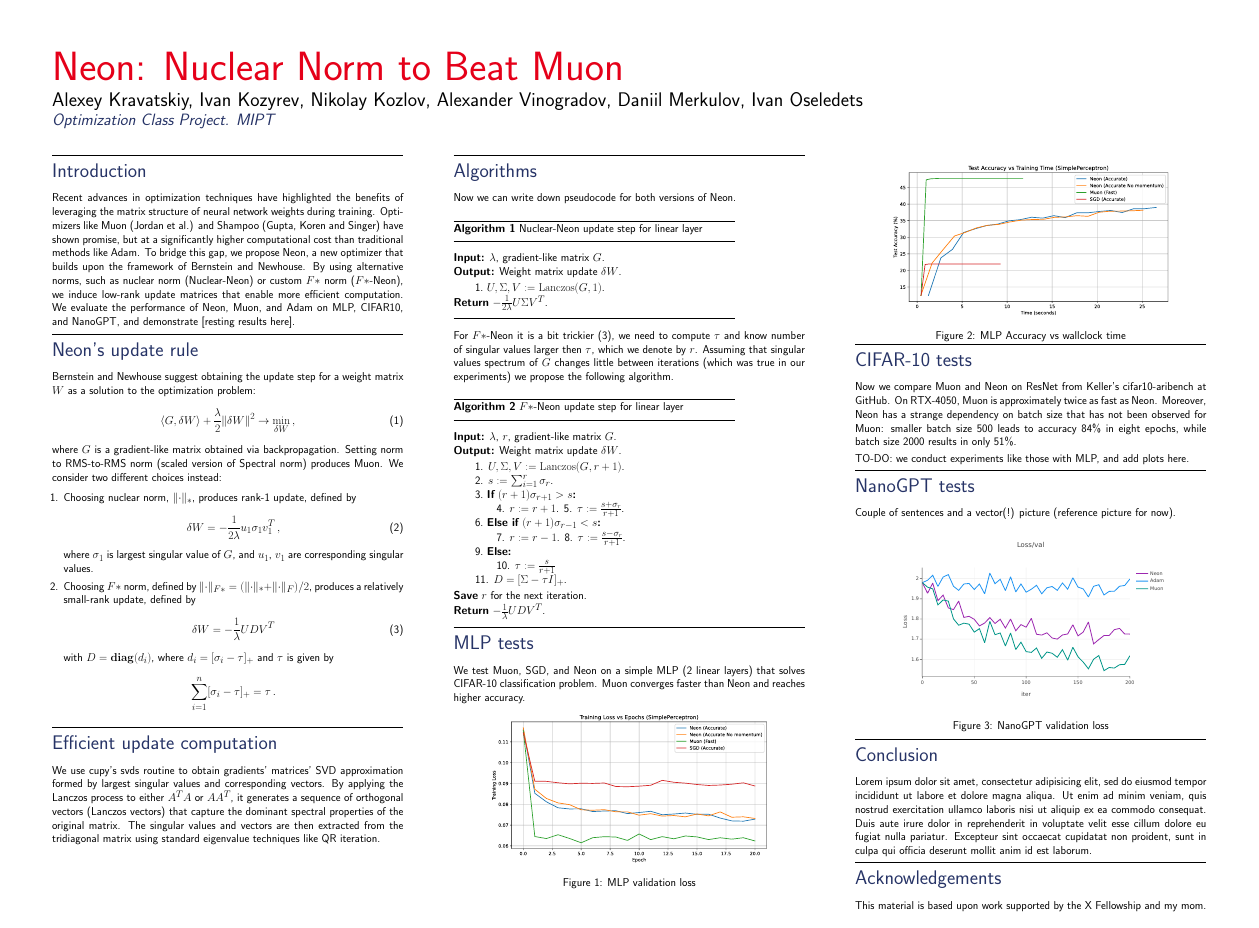
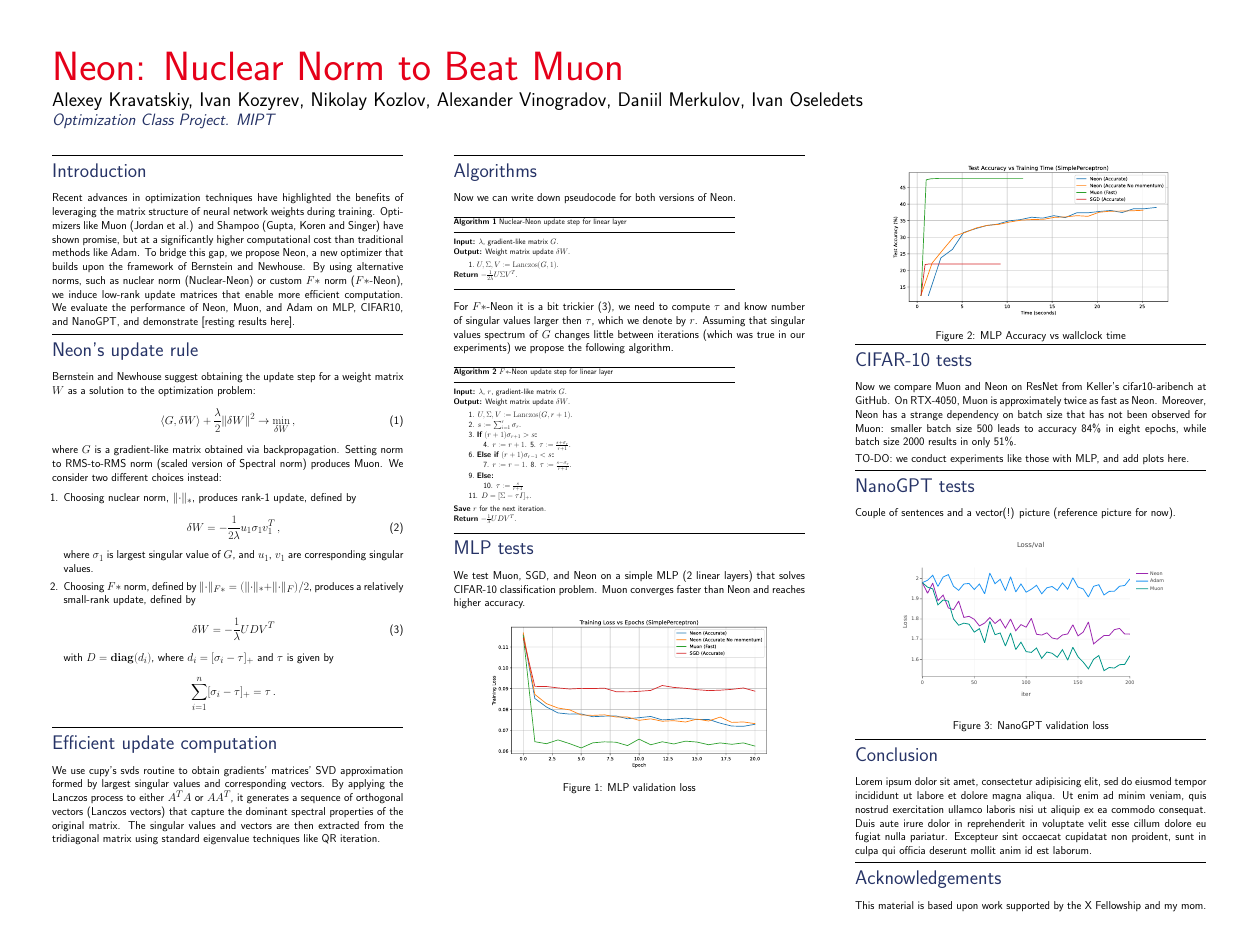
Before and after one commit to alexlegeartis/Neon, a LaTeX poster (poster/neon_poster.tex): the whole page. Compiled offline with pdfLaTeX.

Commit message:
made algorithms smaller to leave more space for plots

```diff
--- a/poster/neon_poster.tex
+++ b/poster/neon_poster.tex
@@ -191,10 +191,11 @@ standard eigenvalue techniques like QR iteration.
 \Head{Algorithms}\\
 Now we can write down pseudocode for both versions of Neon.
 
+{\footnotesize{}
 \noindent\rule[-5pt]{.8\textwidth}{0.4pt}\\
 {\bf Algorithm 1} Nuclear-Neon update step for linear layer\\
-\noindent\rule[10pt]{.8\textwidth}{0.4pt}
-\vspace{-10pt}
+\noindent\rule[5pt]{.8\textwidth}{0.4pt}
+\vspace{-15pt}
 \noindent\begin{tabbing}
     {\bf Input:} $\lambda$, gradient-like matrix $G$. \\
     {\bf Output:} Weight matrix update $\delta W$.\\*[\smallskipamount]
@@ -203,13 +204,15 @@ Now we can write down pseudocode for both versions of Neon.
 \end{tabbing}
 \vspace{-8pt}
 \noindent\rule[10pt]{.8\textwidth}{0.4pt}
+}
 
 For $F*$-Neon it is a bit trickier~\eqref{eqn:update_F_star}, we need to compute $\tau$ and know number of singular values larger then $\tau$, which we denote by $r$. Assuming that singular values spectrum of $G$ changes little between iterations (which was true in our experiments) we propose the following algorithm.
 
+{\footnotesize{}
 \noindent\rule[-5pt]{.8\textwidth}{0.4pt}\\
 {\bf Algorithm 2} $F*$-Neon update step for linear layer\\
-\noindent\rule[10pt]{.8\textwidth}{0.4pt}
-\vspace{-10pt}
+\noindent\rule[5pt]{.8\textwidth}{0.4pt}
+\vspace{-15pt}
 \noindent\begin{tabbing}
     \qquad\=\qquad\=\qquad\=\kill % Set three tab stops (4em total)
     {\bf Input:} $\lambda$, $r$, gradient-like matrix $G$. \\
```
Also changed, not shown: poster/neon_poster.pdf, poster/neon_poster.tex (1 more changed lines).
